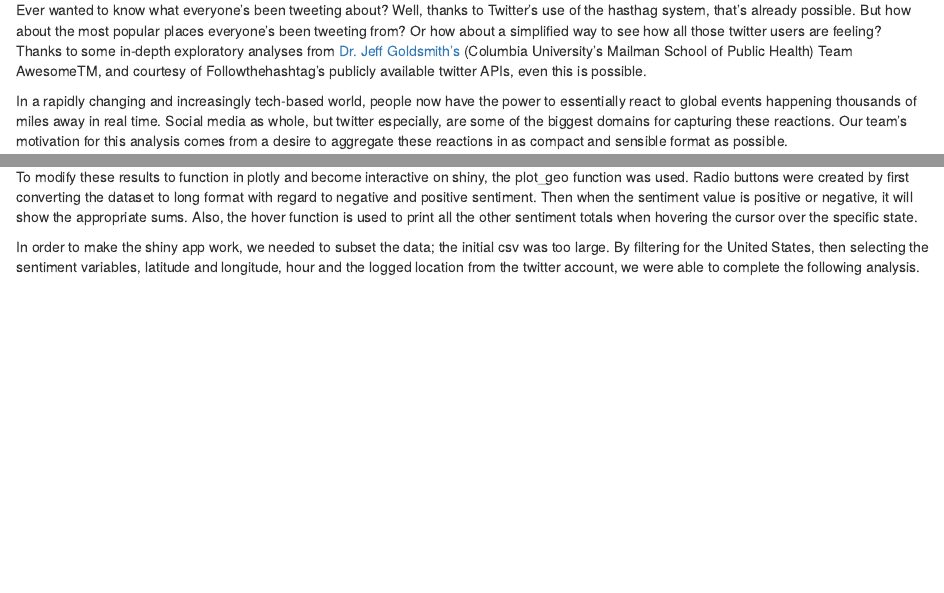
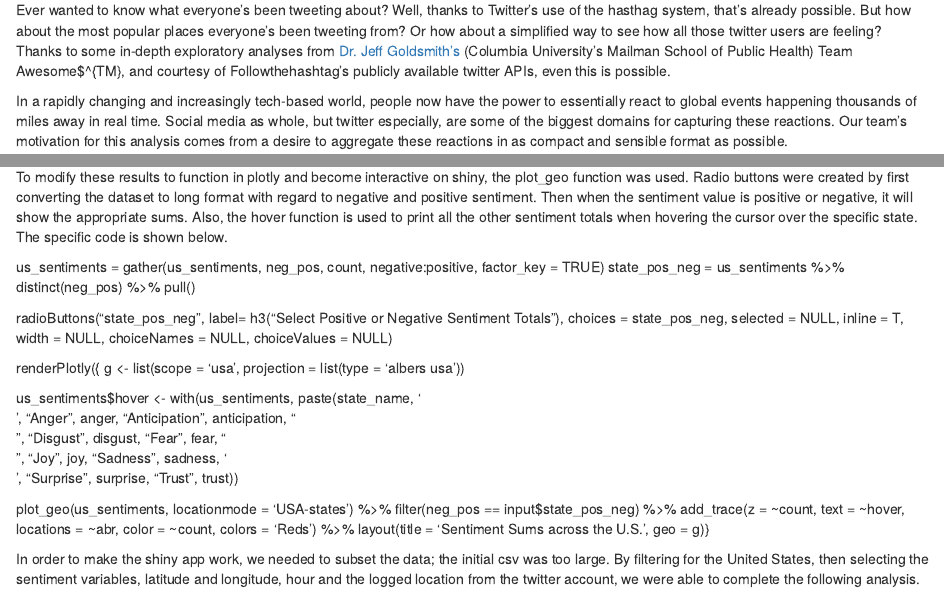
Before and after one commit to k-maciejewski/dsfinal, an R Markdown document (p8105_final.Rmd): the page in a window 1100 px wide, from 170 px down, and a second part further down, joined at a grey line. Rendered offline with R 4.5, knitr and Pandoc, with nearby package versions; some code elsewhere in the file could not run offline.

Commit message:
Included code for plotly version of heat maps, corrected typos

```diff
--- a/p8105_final.Rmd
+++ b/p8105_final.Rmd
@@ -35,7 +35,7 @@ library(stringi)
 #Motivation
 An analysis of almost any social media data can can be rather telling of how subgroups of a population interact with each other on a large scale. We are interested in the content of these interactions and how they vary throughout the United States over the few days that our data spans.
 
-Ever wanted to know what everyone’s been tweeting about? Well, thanks to Twitter’s use of the hasthag system, that’s already possible. But how about the most popular places everyone’s been tweeting from? Or how about a simplified way to see how all those twitter users are feeling? Thanks to some in-depth exploratory analyses from [Dr. Jeff Goldsmith’s](http://jeffgoldsmith.com/DSI/) (Columbia University’s Mailman School of Public Health) Team AwesomeTM,  and courtesy of Followthehashtag’s publicly available twitter APIs, even this is possible.
+Ever wanted to know what everyone’s been tweeting about? Well, thanks to Twitter’s use of the hasthag system, that’s already possible. But how about the most popular places everyone’s been tweeting from? Or how about a simplified way to see how all those twitter users are feeling? Thanks to some in-depth exploratory analyses from [Dr. Jeff Goldsmith’s](http://jeffgoldsmith.com/DSI/) (Columbia University’s Mailman School of Public Health) Team Awesome$^{TM},  and courtesy of Followthehashtag’s publicly available twitter APIs, even this is possible.
 
 In a rapidly changing and increasingly tech-based world, people now have the power to essentially react to global events happening thousands of miles away in real time. Social media as whole, but twitter especially, are some of the biggest domains for capturing these reactions. Our team’s motivation for this analysis comes from a desire to aggregate these reactions in as compact and sensible format as possible.
 
@@ -360,11 +360,29 @@ us_sentiments %>%
 
 By selecting the state name and corresponding sentiment columnns and renaming them to fit the state_choropleth function, we can then apply them and the state_choropleth function to fill the state shapes with the appropriate level of shading for their sum values.
 
-To modify these results to function in plotly and become interactive on shiny, the plot_geo function was used. Radio buttons were created by first converting the dataset to long format with regard to negative and positive sentiment. Then when the sentiment value is positive or negative, it will show the appropriate sums. Also, the hover function is used to print all the other sentiment totals when hovering the cursor over the specific state.
+To modify these results to function in plotly and become interactive on shiny, the plot_geo function was used. Radio buttons were created by first converting the dataset to long format with regard to negative and positive sentiment. Then when the sentiment value is positive or negative, it will show the appropriate sums. Also, the hover function is used to print all the other sentiment totals when hovering the cursor over the specific state. The specific code is shown below.
+
+us_sentiments = gather(us_sentiments, neg_pos, count, negative:positive, factor_key = TRUE)
+state_pos_neg = us_sentiments %>% distinct(neg_pos) %>% pull()
+
+radioButtons("state_pos_neg", label= h3("Select Positive or Negative Sentiment Totals"), choices = state_pos_neg, selected = NULL,  inline = T, width = NULL, choiceNames = NULL, choiceValues = NULL)
+
+renderPlotly({
+g <- list(scope = 'usa',
+          projection = list(type = 'albers usa'))
+
+us_sentiments$hover <- with(us_sentiments, paste(state_name, '<br>', "Anger", anger, "Anticipation", anticipation, "<br>",
+                           "Disgust", disgust, "Fear", fear,
+                           "<br>", "Joy", joy, "Sadness", sadness, '<br>', "Surprise", surprise, "Trust", trust))
+
+plot_geo(us_sentiments, locationmode = 'USA-states') %>%
+  filter(neg_pos == input$state_pos_neg) %>%
+  add_trace(z = ~count, text = ~hover, locations = ~abr, color = ~count, colors = 'Reds') %>%
+  layout(title = 'Sentiment Sums across the U.S.',
+         geo = g)}
+
 
 In order to make the shiny app work, we needed to subset the data; the initial csv was too large. By filtering for the United States, then selecting the sentiment variables, latitude and longitude, hour and the logged location from the twitter account, we were able to complete the following analysis.
-
-
 
 #By-state Analysis
 
```
Also changed, not shown: p8105_final_files/figure-html/characters per tweet-1.png, p8105_final_files/figure-html/graph state heat map-1.png, p8105_final_files/figure-html/graph state heat map-2.png, p8105_final_files/figure-html/map positive tweets all US in ggplot-1.png, p8105_final_files/figure-html/map tweet sentiments all US-1.png, p8105_final_files/figure-html/map_tweet_sentiments_no_trust-1.png, p8105_final_files/figure-html/sentiments for tweets-1.png, p8105_final_files/figure-html/top 10 words-1.png, p8105_final_files/figure-html/word cloud-1.png, p8105_final.Rmd (2 more changed lines).
